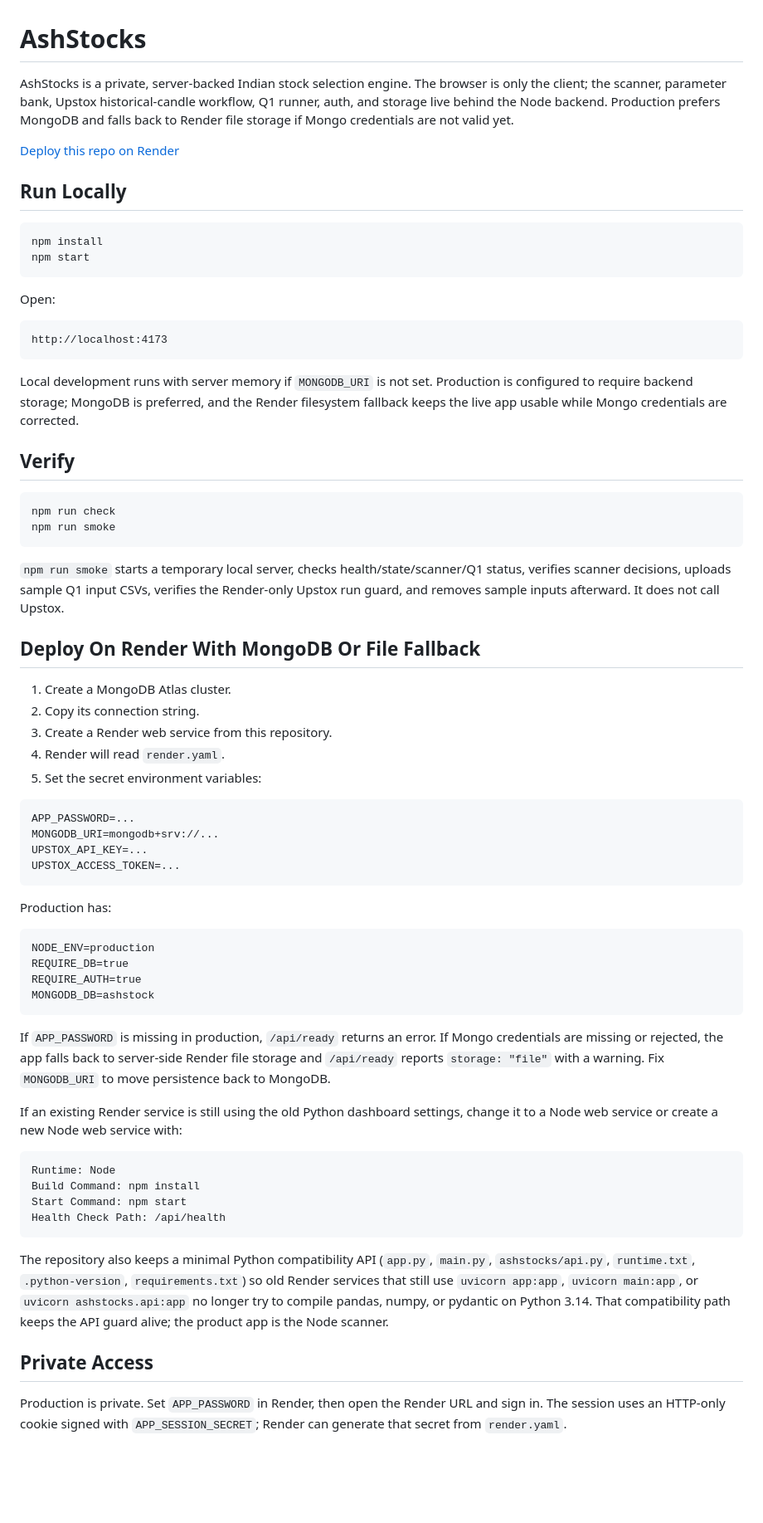
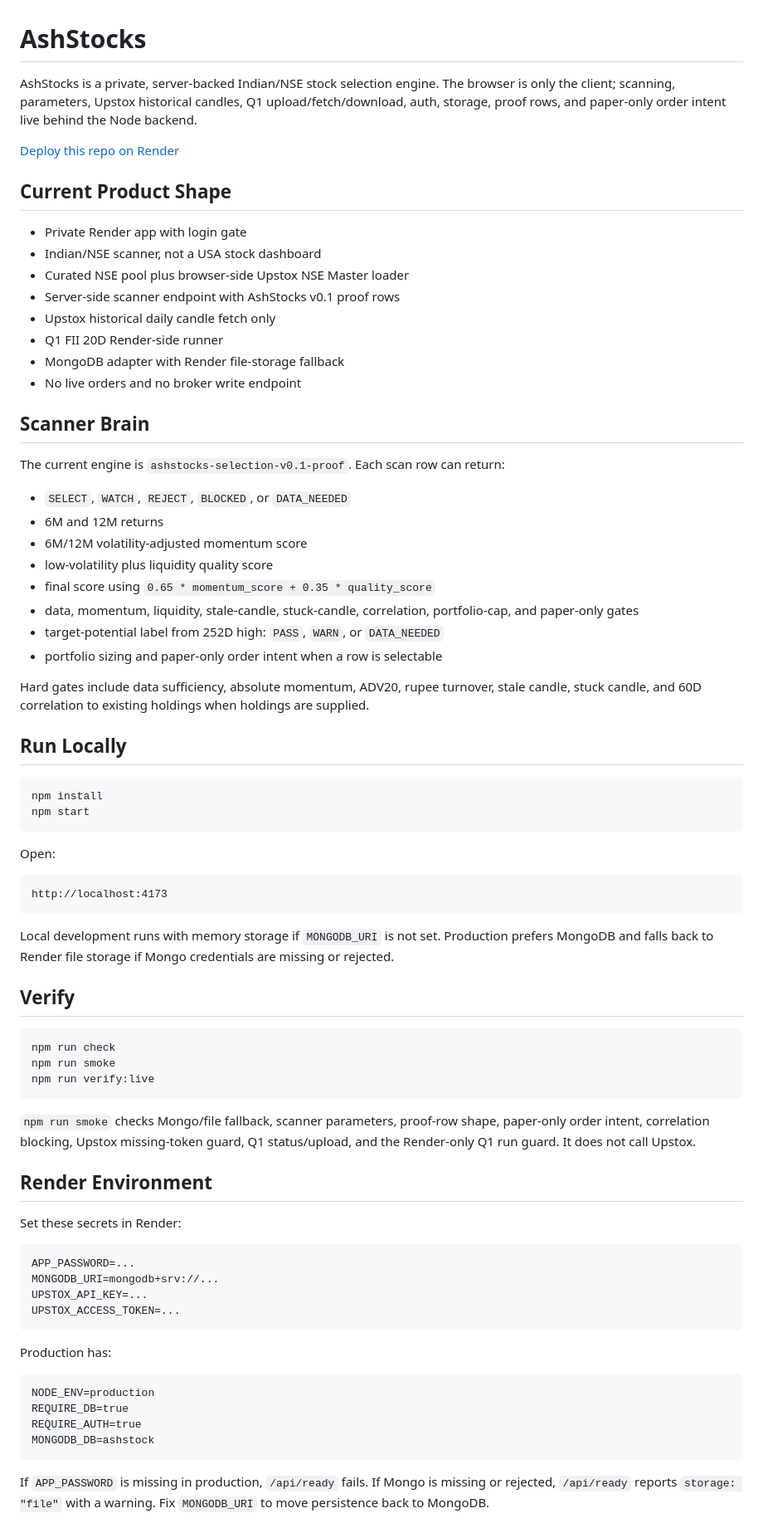
Before and after one commit to damandamanaulakh-tech/AshStocks, a Markdown page: README.md, the part around one of its changes. Shown at 83% size. Rendered like a GitHub page; blank space fills up the shorter version.

Commit message:
Document proof engine status and gaps

````diff
--- a/README.md
+++ b/README.md
@@ -1,8 +1,34 @@
 # AshStocks
 
-AshStocks is a private, server-backed Indian stock selection engine. The browser is only the client; the scanner, parameter bank, Upstox historical-candle workflow, Q1 runner, auth, and storage live behind the Node backend. Production prefers MongoDB and falls back to Render file storage if Mongo credentials are not valid yet.
+AshStocks is a private, server-backed Indian/NSE stock selection engine. The browser is only the client; scanning, parameters, Upstox historical candles, Q1 upload/fetch/download, auth, storage, proof rows, and paper-only order intent live behind the Node backend.
 
 [Deploy this repo on Render](https://render.com/deploy?repo=https://github.com/damandamanaulakh-tech/AshStocks)
+
+## Current Product Shape
+
+- Private Render app with login gate
+- Indian/NSE scanner, not a USA stock dashboard
+- Curated NSE pool plus browser-side Upstox NSE Master loader
+- Server-side scanner endpoint with AshStocks v0.1 proof rows
+- Upstox historical daily candle fetch only
+- Q1 FII 20D Render-side runner
+- MongoDB adapter with Render file-storage fallback
+- No live orders and no broker write endpoint
+
+## Scanner Brain
+
+The current engine is `ashstocks-selection-v0.1-proof`. Each scan row can return:
+
+- `SELECT`, `WATCH`, `REJECT`, `BLOCKED`, or `DATA_NEEDED`
+- 6M and 12M returns
+- 6M/12M volatility-adjusted momentum score
+- low-volatility plus liquidity quality score
+- final score using `0.65 * momentum_score + 0.35 * quality_score`
+- data, momentum, liquidity, stale-candle, stuck-candle, correlation, portfolio-cap, and paper-only gates
+- target-potential label from 252D high: `PASS`, `WARN`, or `DATA_NEEDED`
+- portfolio sizing and paper-only order intent when a row is selectable
+
+Hard gates include data sufficiency, absolute momentum, ADV20, rupee turnover, stale candle, stuck candle, and 60D correlation to existing holdings when holdings are supplied.
 
 ## Run Locally
 
@@ -17,24 +43,21 @@ Open:
 http://localhost:4173
 ```
 
-Local development runs with server memory if `MONGODB_URI` is not set. Production is configured to require backend storage; MongoDB is preferred, and the Render filesystem fallback keeps the live app usable while Mongo credentials are corrected.
+Local development runs with memory storage if `MONGODB_URI` is not set. Production prefers MongoDB and falls back to Render file storage if Mongo credentials are missing or rejected.
 
 ## Verify
 
 ```bash
 npm run check
 npm run smoke
+npm run verify:live
 ```
 
-`npm run smoke` starts a temporary local server, checks health/state/scanner/Q1 status, verifies scanner decisions, uploads sample Q1 input CSVs, verifies the Render-only Upstox run guard, and removes sample inputs afterward. It does not call Upstox.
+`npm run smoke` checks Mongo/file fallback, scanner parameters, proof-row shape, paper-only order intent, correlation blocking, Upstox missing-token guard, Q1 status/upload, and the Render-only Q1 run guard. It does not call Upstox.
 
-## Deploy On Render With MongoDB Or File Fallback
+## Render Environment
 
-1. Create a MongoDB Atlas cluster.
-2. Copy its connection string.
-3. Create a Render web service from this repository.
-4. Render will read `render.yaml`.
-5. Set the secret environment variables:
+Set these secrets in Render:
 
 ```text
 APP_PASSWORD=...
@@ -52,20 +75,5 @@ REQUIRE_AUTH=true
 MONGODB_DB=ashstock
 ```
 
-If `APP_PASSWORD` is missing in production, `/api/ready` returns an error. If Mongo credentials are missing or rejected, the app falls back to server-side Render file storage and `/api/ready` reports `storage: "file"` with a warning. Fix `MONGODB_URI` to move persistence back to MongoDB.
+If `APP_PASSWORD` is missing in production, `/api/ready` fails. If Mongo is missing or rejected, `/api/ready` reports `storage: "file"` with a warning. Fix `MONGODB_URI` to move persistence back to MongoDB.
 
-If an existing Render service is still using the old Python dashboard settings, change it to a Node web service or create a new Node web service with:
-
-```text
-Runtime: Node
-Build Command: npm install
-Start Command: npm start
-Health Check Path: /api/health
-```
-
-The repository also keeps a minimal Python compatibility API (`app.py`, `main.py`, `ashstocks/api.py`, `runtime.txt`, `.python-version`, `requirements.txt`) so old Render services that still use `uvicorn app:app`, `uvicorn main:app`, or `uvicorn ashstocks.api:app` no longer try to compile pandas, numpy, or pydantic on Python 3.14. That compatibility path keeps the API guard alive; the product app is the Node scanner.
-
-## Private Access
-
-Production is private. Set `APP_PASSWORD` in Render, then open the Render URL and sign in. The session uses an HTTP-only cookie signed with `APP_SESSION_SECRET`; Render can generate that secret from `render.yaml`.
-
````
Also changed, not shown: other parts of README.md (+22 -50 lines).
